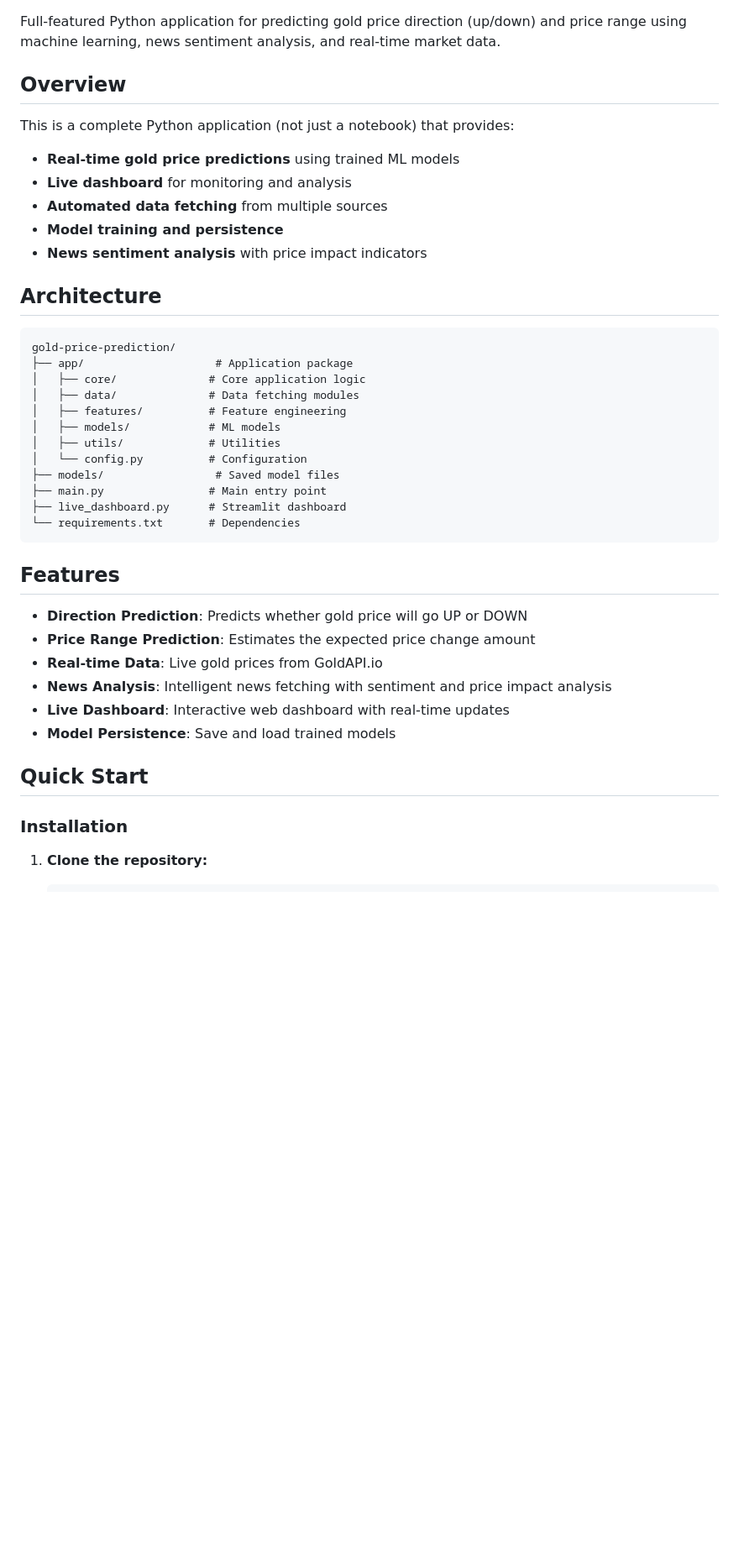
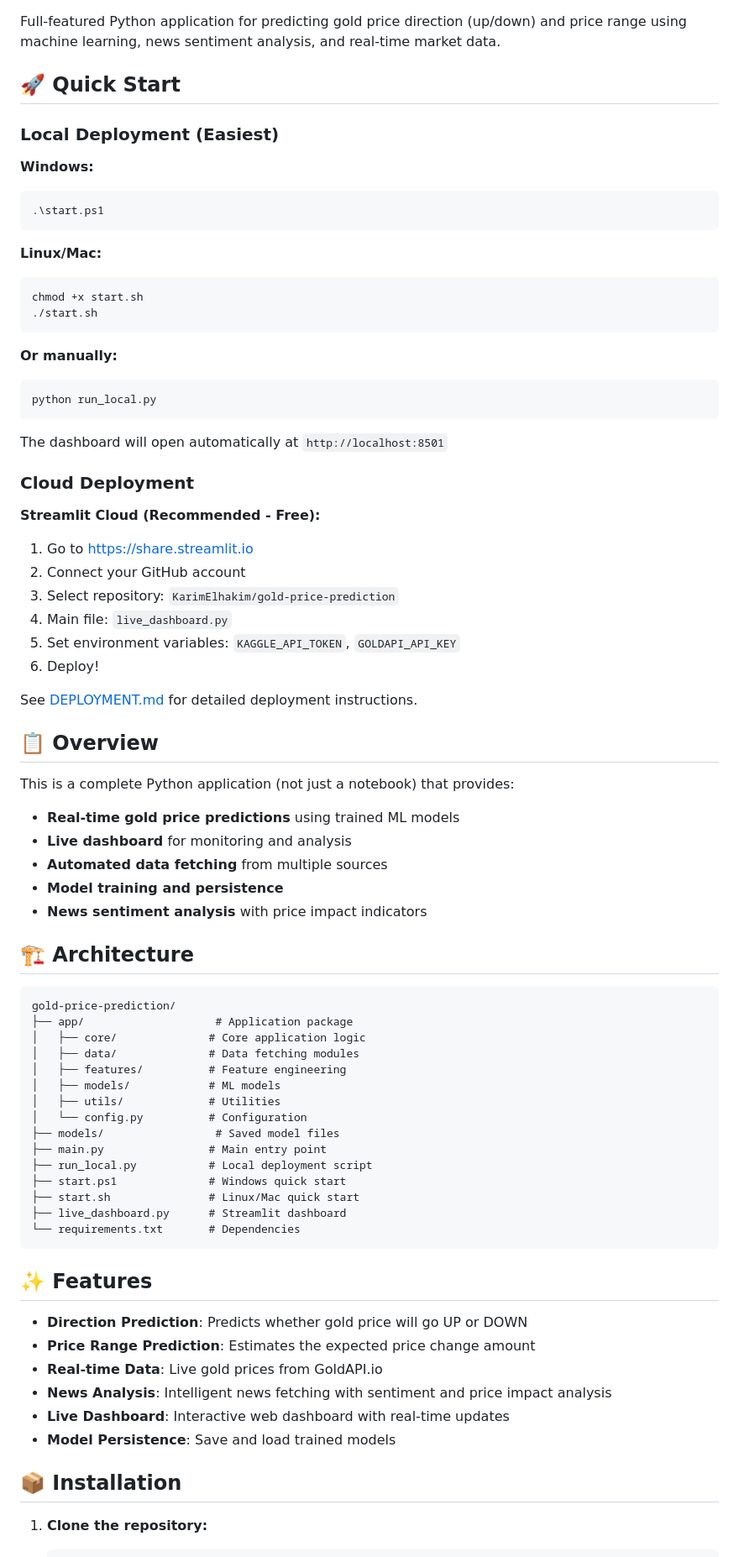
Before and after one commit to KarimElhakim/gold-price-prediction, a Markdown page: README.md, the part around one of its changes. Shown at 84% size. Rendered like a GitHub page; blank space fills up the shorter version.

````diff
--- a/README.md
+++ b/README.md
@@ -4,7 +4,41 @@
 
 Full-featured Python application for predicting gold price direction (up/down) and price range using machine learning, news sentiment analysis, and real-time market data.
 
-## Overview
+## 🚀 Quick Start
+
+### Local Deployment (Easiest)
+
+**Windows:**
+```powershell
+.\start.ps1
+```
+
+**Linux/Mac:**
+```bash
+chmod +x start.sh
+./start.sh
+```
+
+**Or manually:**
+```bash
+python run_local.py
+```
+
+The dashboard will open automatically at `http://localhost:8501`
+
+### Cloud Deployment
+
+**Streamlit Cloud (Recommended - Free):**
+1. Go to https://share.streamlit.io
+2. Connect your GitHub account
+3. Select repository: `KarimElhakim/gold-price-prediction`
+4. Main file: `live_dashboard.py`
+5. Set environment variables: `KAGGLE_API_TOKEN`, `GOLDAPI_API_KEY`
+6. Deploy!
+
+See [DEPLOYMENT.md](DEPLOYMENT.md) for detailed deployment instructions.
+
+## 📋 Overview
 
 This is a complete Python application (not just a notebook) that provides:
 - **Real-time gold price predictions** using trained ML models
@@ -13,7 +47,7 @@ This is a complete Python application (not just a notebook) that provides:
 - **Model training and persistence**
 - **News sentiment analysis** with price impact indicators
 
-## Architecture
+## 🏗️ Architecture
 
 ```
 gold-price-prediction/
@@ -26,11 +60,14 @@ gold-price-prediction/
 │   └── config.py          # Configuration
 ├── models/                 # Saved model files
 ├── main.py                # Main entry point
+├── run_local.py           # Local deployment script
+├── start.ps1              # Windows quick start
+├── start.sh               # Linux/Mac quick start
 ├── live_dashboard.py      # Streamlit dashboard
 └── requirements.txt       # Dependencies
 ```
 
-## Features
+## ✨ Features
 
 - **Direction Prediction**: Predicts whether gold price will go UP or DOWN
 - **Price Range Prediction**: Estimates the expected price change amount
@@ -39,9 +76,7 @@ gold-price-prediction/
 - **Live Dashboard**: Interactive web dashboard with real-time updates
 - **Model Persistence**: Save and load trained models
 
-## Quick Start
-
-### Installation
+## 📦 Installation
 
 1. **Clone the repository:**
    ```bash
````
Also changed, not shown: other parts of README.md (+67 -121 lines).
